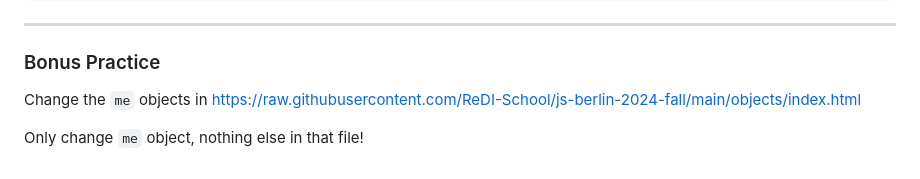
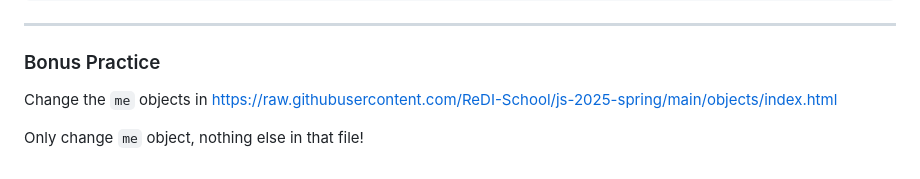
Before and after one commit to ReDI-School/js-2025-spring, a Markdown page: lesson07.md, the part around the change. Rendered like a GitHub page.

Commit message:
fix: updated link to github

```diff
--- a/lesson07.md
+++ b/lesson07.md
@@ -395,6 +395,6 @@ console.log(myInfo.address.country); // "Germany"
 
 ### Bonus Practice
 
-Change the `me` objects in https://raw.githubusercontent.com/ReDI-School/js-berlin-2024-fall/main/objects/index.html
+Change the `me` objects in https://raw.githubusercontent.com/ReDI-School/js-2025-spring/main/objects/index.html
 
 Only change `me` object, nothing else in that file!
```
